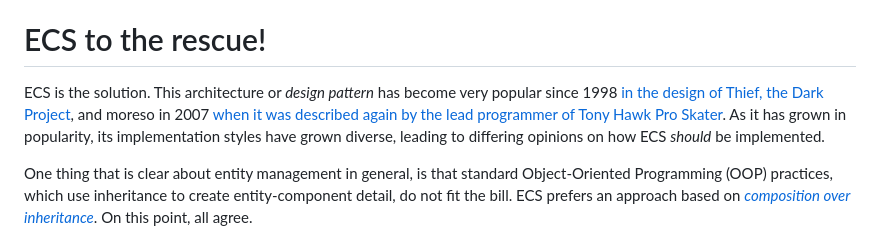
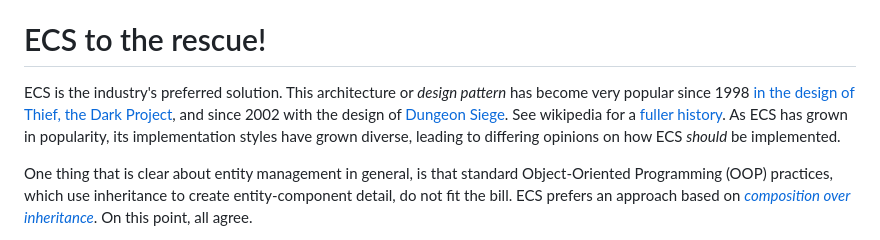
Before and after one commit to ArcaneEngineer/ECS-tutorials, a Markdown page: part1.md, the part around the change. GitHub-like rendering.

Commit message:
part 1 corrections (history)

```diff
--- a/part1.md
+++ b/part1.md
@@ -10,7 +10,7 @@ Now imagine a single military unit in a Real Time Strategy game (RTS): an upgrad
 
 # ECS to the rescue!
 
-ECS is the solution. This architecture or _design pattern_ has become very popular since 1998 [in the design of Thief, the Dark Project](https://dev.to/ovid/the-unknown-design-pattern-1l64), and moreso in 2007 [when it was described again by the lead programmer of Tony Hawk Pro Skater](https://cowboyprogramming.com/2007/01/05/evolve-your-heirachy/). As it has grown in popularity, its implementation styles have grown diverse, leading to differing opinions on how ECS _should_ be implemented.
+ECS is the industry's preferred solution. This architecture or _design pattern_ has become very popular since 1998 [in the design of Thief, the Dark Project](https://dev.to/ovid/the-unknown-design-pattern-1l64), and since 2002 with the design of [Dungeon Siege](https://en.wikipedia.org/wiki/Dungeon_Siege). See wikipedia for a [fuller history](https://en.wikipedia.org/wiki/Entity_component_system#History). As ECS has grown in popularity, its implementation styles have grown diverse, leading to differing opinions on how ECS _should_ be implemented.
 
 One thing that is clear about entity management in general, is that standard Object-Oriented Programming (OOP) practices, which use inheritance to create entity-component detail, do not fit the bill. ECS prefers an approach based on _[composition over inheritance](https://en.wikipedia.org/wiki/Composition_over_inheritance)_. On this point, all agree.
 
```
